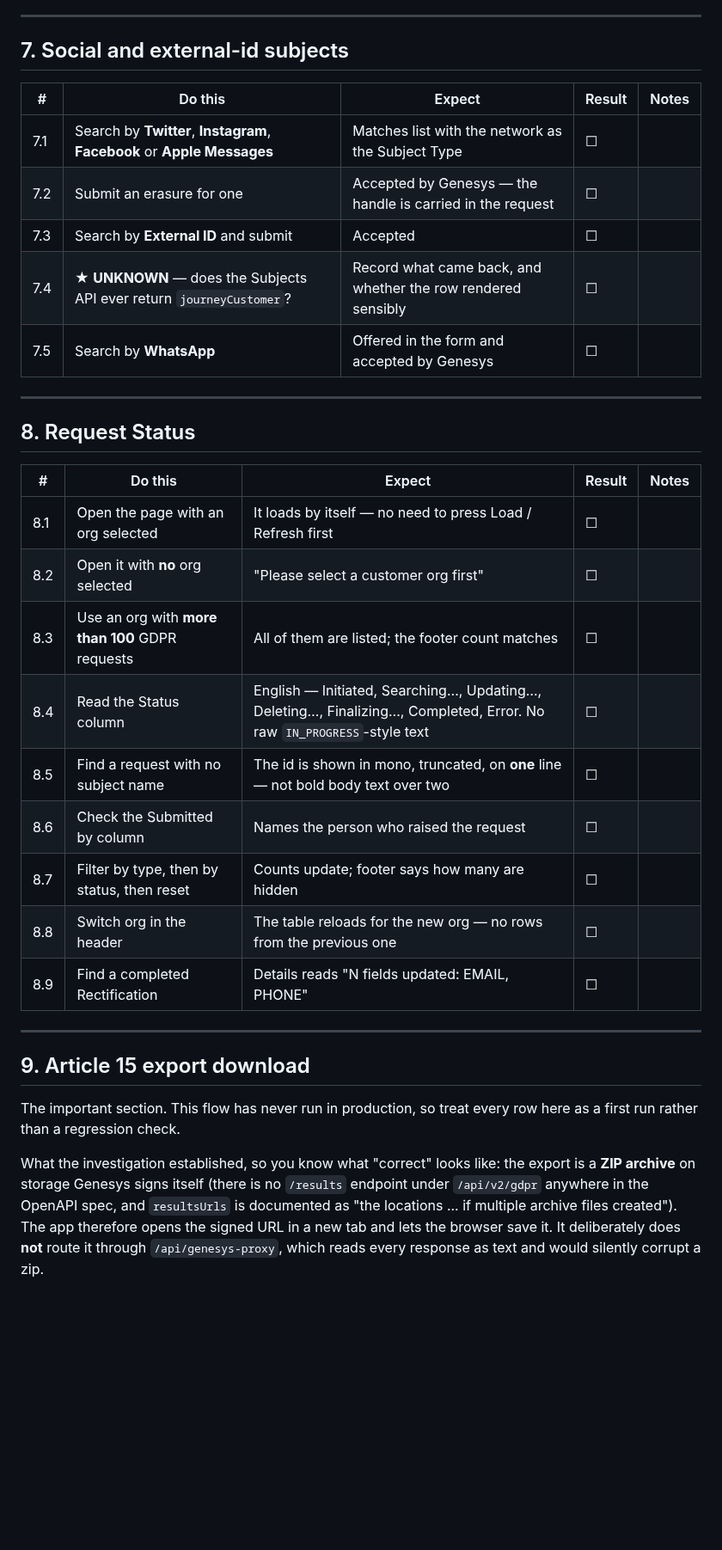
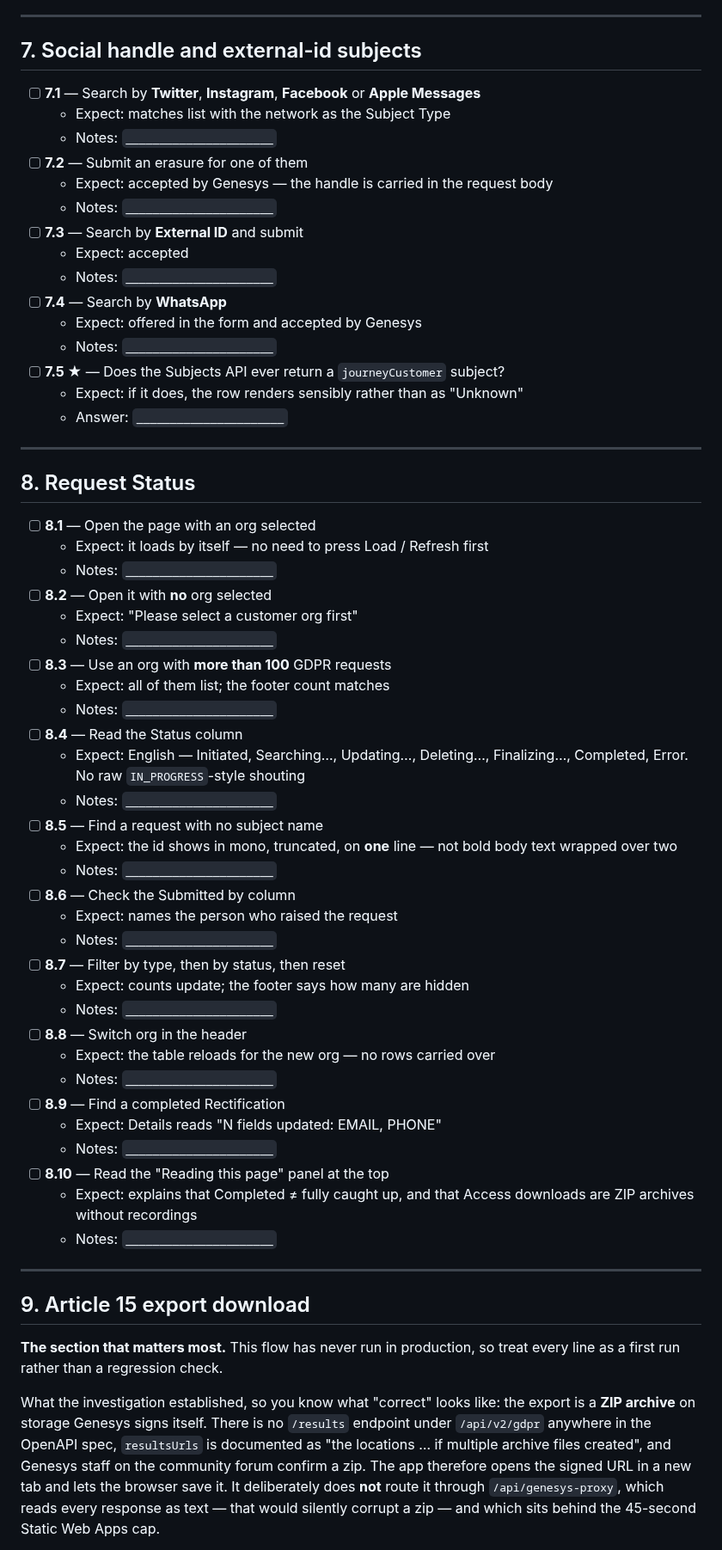
Before and after one commit to XxMasterbeasTxX/genesys-admin-app, a Markdown page: docs/testing/gdpr-tests.md, the part around one of its changes. Shown at 86% size. GitHub-like rendering; blank space fills up the shorter version.

```diff
--- a/docs/testing/gdpr-tests.md
+++ b/docs/testing/gdpr-tests.md
@@ -119,45 +197,73 @@ a live tenant. Record the actual result even when nothing looks broken.
 
 ---
 
-## 7. Social and external-id subjects
+## 7. Social handle and external-id subjects
 
-| # | Do this | Expect | Result | Notes |
-|---|---|---|---|---|
-| 7.1 | Search by **Twitter**, **Instagram**, **Facebook** or **Apple Messages** | Matches list with the network as the Subject Type | ☐ | |
-| 7.2 | Submit an erasure for one | Accepted by Genesys — the handle is carried in the request | ☐ | |
-| 7.3 | Search by **External ID** and submit | Accepted | ☐ | |
-| 7.4 | ★ **UNKNOWN** — does the Subjects API ever return `journeyCustomer`? | Record what came back, and whether the row rendered sensibly | ☐ | |
-| 7.5 | Search by **WhatsApp** | Offered in the form and accepted by Genesys | ☐ | |
+- [ ] **7.1** — Search by **Twitter**, **Instagram**, **Facebook** or **Apple Messages**
+  - Expect: matches list with the network as the Subject Type
+  - Notes: `______________________`
+- [ ] **7.2** — Submit an erasure for one of them
+  - Expect: accepted by Genesys — the handle is carried in the request body
+  - Notes: `______________________`
+- [ ] **7.3** — Search by **External ID** and submit
+  - Expect: accepted
+  - Notes: `______________________`
+- [ ] **7.4** — Search by **WhatsApp**
+  - Expect: offered in the form and accepted by Genesys
+  - Notes: `______________________`
+- [ ] **7.5 ★** — Does the Subjects API ever return a `journeyCustomer` subject?
+  - Expect: if it does, the row renders sensibly rather than as "Unknown"
+  - Answer: `______________________`
 
 ---
 
 ## 8. Request Status
 
-| # | Do this | Expect | Result | Notes |
-|---|---|---|---|---|
-| 8.1 | Open the page with an org selected | It loads by itself — no need to press Load / Refresh first | ☐ | |
-| 8.2 | Open it with **no** org selected | "Please select a customer org first" | ☐ | |
-| 8.3 | Use an org with **more than 100** GDPR requests | All of them are listed; the footer count matches | ☐ | |
-| 8.4 | Read the Status column | English — Initiated, Searching…, Updating…, Deleting…, Finalizing…, Completed, Error. No raw `IN_PROGRESS`-style text | ☐ | |
-| 8.5 | Find a request with no subject name | The id is shown in mono, truncated, on **one** line — not bold body text over two | ☐ | |
-| 8.6 | Check the Submitted by column | Names the person who raised the request | ☐ | |
-| 8.7 | Filter by type, then by status, then reset | Counts update; footer says how many are hidden | ☐ | |
-| 8.8 | Switch org in the header | The table reloads for the new org — no rows from the previous one | ☐ | |
-| 8.9 | Find a completed Rectification | Details reads "N fields updated: EMAIL, PHONE" | ☐ | |
+- [ ] **8.1** — Open the page with an org selected
+  - Expect: it loads by itself — no need to press Load / Refresh first
+  - Notes: `______________________`
+- [ ] **8.2** — Open it with **no** org selected
+  - Expect: "Please select a customer org first"
+  - Notes: `______________________`
+- [ ] **8.3** — Use an org with **more than 100** GDPR requests
+  - Expect: all of them list; the footer count matches
+  - Notes: `______________________`
+- [ ] **8.4** — Read the Status column
+  - Expect: English — Initiated, Searching…, Updating…, Deleting…, Finalizing…, Completed, Error. No raw `IN_PROGRESS`-style shouting
+  - Notes: `______________________`
+- [ ] **8.5** — Find a request with no subject name
+  - Expect: the id shows in mono, truncated, on **one** line — not bold body text wrapped over two
+  - Notes: `______________________`
+- [ ] **8.6** — Check the Submitted by column
+  - Expect: names the person who raised the request
+  - Notes: `______________________`
+- [ ] **8.7** — Filter by type, then by status, then reset
+  - Expect: counts update; the footer says how many are hidden
+  - Notes: `______________________`
+- [ ] **8.8** — Switch org in the header
+  - Expect: the table reloads for the new org — no rows carried over
+  - Notes: `______________________`
+- [ ] **8.9** — Find a completed Rectification
+  - Expect: Details reads "N fields updated: EMAIL, PHONE"
+  - Notes: `______________________`
+- [ ] **8.10** — Read the "Reading this page" panel at the top
+  - Expect: explains that Completed ≠ fully caught up, and that Access downloads are ZIP archives without recordings
+  - Notes: `______________________`
 
 ---
 
 ## 9. Article 15 export download
 
-The important section. This flow has never run in production, so treat every
-row here as a first run rather than a regression check.
+**The section that matters most.** This flow has never run in production, so
+treat every line as a first run rather than a regression check.
 
-What the investigation established, so you know what "correct" looks like:
-the export is a **ZIP archive** on storage Genesys signs itself (there is no
-`/results` endpoint under `/api/v2/gdpr` anywhere in the OpenAPI spec, and
-`resultsUrls` is documented as "the locations ... if multiple archive files
-created"). The app therefore opens the signed URL in a new tab and lets the
-browser save it. It deliberately does **not** route it through
-`/api/genesys-proxy`, which reads every response as text and would silently
-corrupt a zip.
+What the investigation established, so you know what "correct" looks like: the
+export is a **ZIP archive** on storage Genesys signs itself. There is no
+`/results` endpoint under `/api/v2/gdpr` anywhere in the OpenAPI spec,
+`resultsUrls` is documented as "the locations … if multiple archive files
+created", and Genesys staff on the community forum confirm a zip. The app
+therefore opens the signed URL in a new tab and lets the browser save it. It
+deliberately does **not** route it through `/api/genesys-proxy`, which reads
+every response as text — that would silently corrupt a zip — and which sits
+behind the 45-second Static Web Apps cap.
 
```
Also changed, not shown: other parts of docs/testing/gdpr-tests.md (+260 -127 lines).
